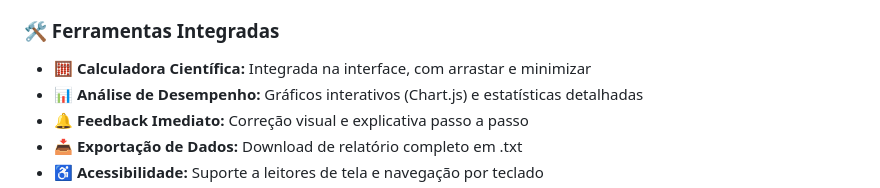
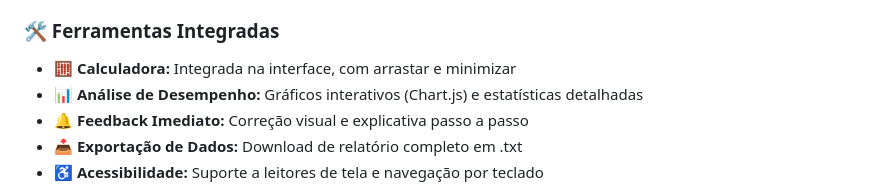
Before and after one commit to profsergioericmatematica/Projeto-Integrador-IV, a Markdown page: README.md, the part around the change. GitHub-like rendering.

```diff
--- a/README.md
+++ b/README.md
@@ -37,7 +37,7 @@ Este projeto foi desenvolvido como parte do **Projeto Integrador IV** da Licenci
   - ✨ Pontos em Dobro (3 disponíveis)
 
 ### 🛠️ Ferramentas Integradas
-- **🧮 Calculadora Científica:** Integrada na interface, com arrastar e minimizar
+- **🧮 Calculadora:** Integrada na interface, com arrastar e minimizar
 - **📊 Análise de Desempenho:** Gráficos interativos (Chart.js) e estatísticas detalhadas
 - **🔔 Feedback Imediato:** Correção visual e explicativa passo a passo
 - **📥 Exportação de Dados:** Download de relatório completo em .txt
```
